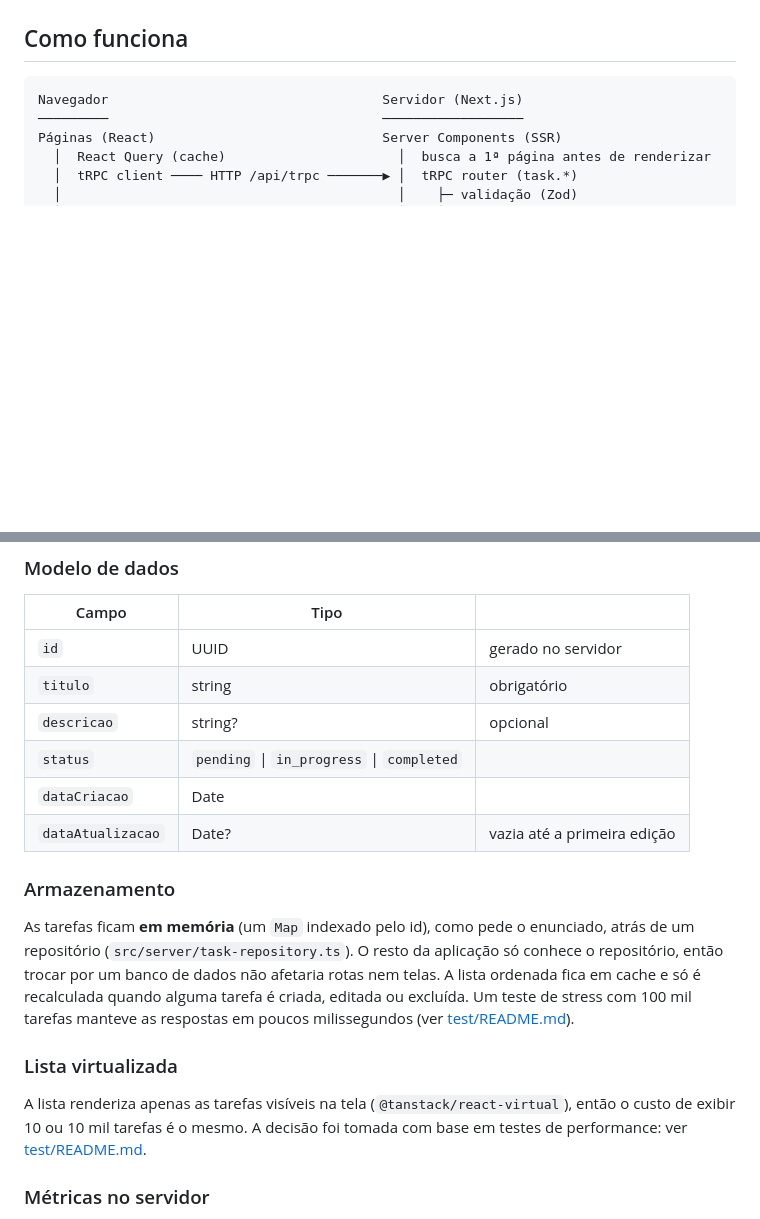
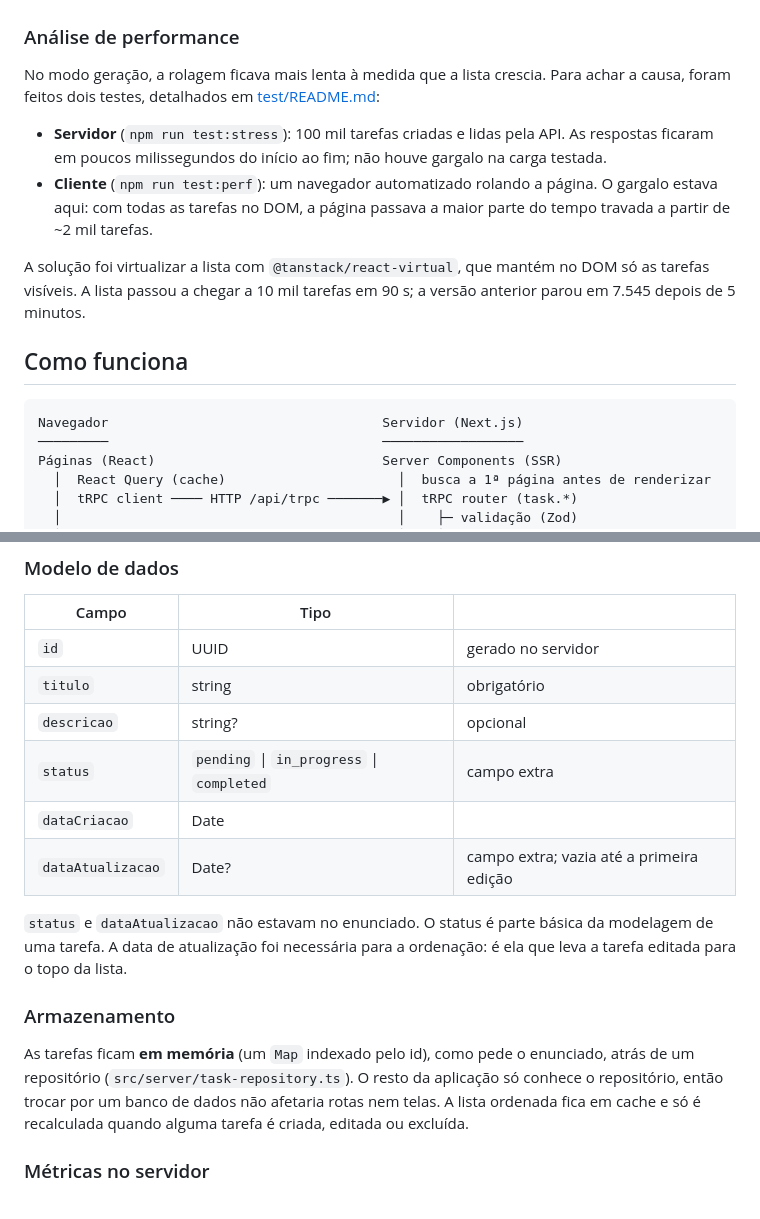
Before and after one commit to victorhtsdev/artefact_ai_engineer, a Markdown page: README.md, 2 parts joined by grey strips. Drawn GitHub-style; blank space fills up the shorter version.

```diff
--- a/README.md
+++ b/README.md
@@ -54,5 +58,14 @@ Já configuradas no `docker-compose.yml`:
 
 ![Modo geração](docs/screenshots/06-modo-geracao.png)
+
+### Análise de performance
+
+No modo geração, a rolagem ficava mais lenta à medida que a lista crescia. Para achar a causa, foram feitos dois testes, detalhados em [test/README.md](test/README.md):
+
+- **Servidor** (`npm run test:stress`): 100 mil tarefas criadas e lidas pela API. As respostas ficaram em poucos milissegundos do início ao fim; não houve gargalo na carga testada.
+- **Cliente** (`npm run test:perf`): um navegador automatizado rolando a página. O gargalo estava aqui: com todas as tarefas no DOM, a página passava a maior parte do tempo travada a partir de ~2 mil tarefas.
+
+A solução foi virtualizar a lista com `@tanstack/react-virtual`, que mantém no DOM só as tarefas visíveis. A lista passou a chegar a 10 mil tarefas em 90 s; a versão anterior parou em 7.545 depois de 5 minutos.
 
 ## Como funciona
 
@@ -94,17 +107,15 @@ Páginas (React)                             Server Components (SSR)
 | `id` | UUID | gerado no servidor |
 | `titulo` | string | obrigatório |
 | `descricao` | string? | opcional |
-| `status` | `pending` \| `in_progress` \| `completed` | |
+| `status` | `pending` \| `in_progress` \| `completed` | campo extra |
 | `dataCriacao` | Date | |
-| `dataAtualizacao` | Date? | vazia até a primeira edição |
+| `dataAtualizacao` | Date? | campo extra; vazia até a primeira edição |
+
+`status` e `dataAtualizacao` não estavam no enunciado. O status é parte básica da modelagem de uma tarefa. A data de atualização foi necessária para a ordenação: é ela que leva a tarefa editada para o topo da lista.
 
 ### Armazenamento
 
-As tarefas ficam **em memória** (um `Map` indexado pelo id), como pede o enunciado, atrás de um repositório (`src/server/task-repository.ts`). O resto da aplicação só conhece o repositório, então trocar por um banco de dados não afetaria rotas nem telas. A lista ordenada fica em cache e só é recalculada quando alguma tarefa é criada, editada ou excluída. Um teste de stress com 100 mil tarefas manteve as respostas em poucos milissegundos (ver [test/README.md](test/README.md)).
-
-### Lista virtualizada
-
-A lista renderiza apenas as tarefas visíveis na tela (`@tanstack/react-virtual`), então o custo de exibir 10 ou 10 mil tarefas é o mesmo. A decisão foi tomada com base em testes de performance: ver [test/README.md](test/README.md).
+As tarefas ficam **em memória** (um `Map` indexado pelo id), como pede o enunciado, atrás de um repositório (`src/server/task-repository.ts`). O resto da aplicação só conhece o repositório, então trocar por um banco de dados não afetaria rotas nem telas. A lista ordenada fica em cache e só é recalculada quando alguma tarefa é criada, editada ou excluída.
 
 ### Métricas no servidor
 
```
Also changed, not shown: other parts of README.md (+11 -7 lines), docs/screenshots/01-lista.png, docs/screenshots/03-criada.png (added), docs/screenshots/05-excluida.png, docs/screenshots/06-modo-geracao.png, docs/screenshots/07-ingles.png (deleted).
